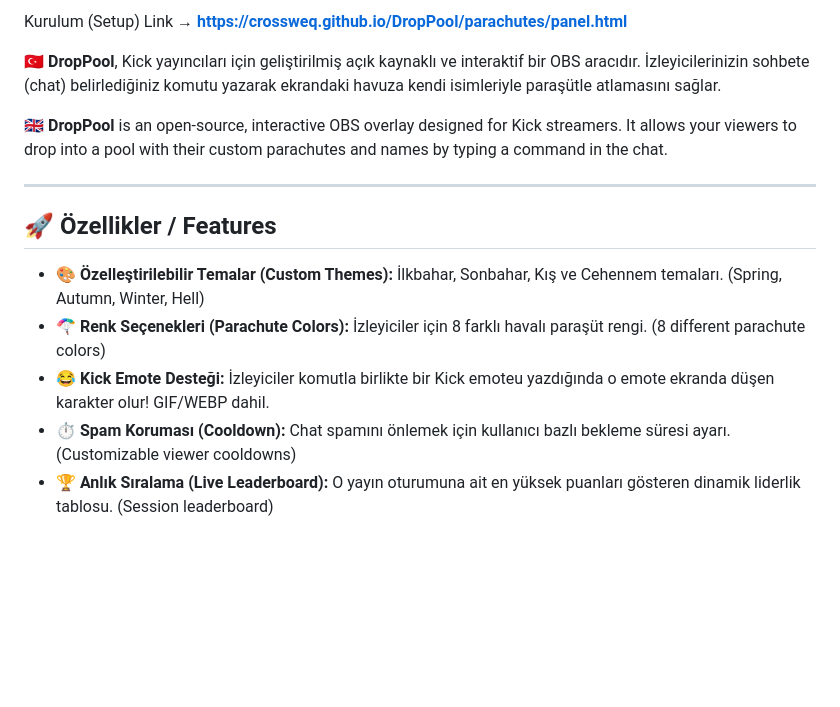
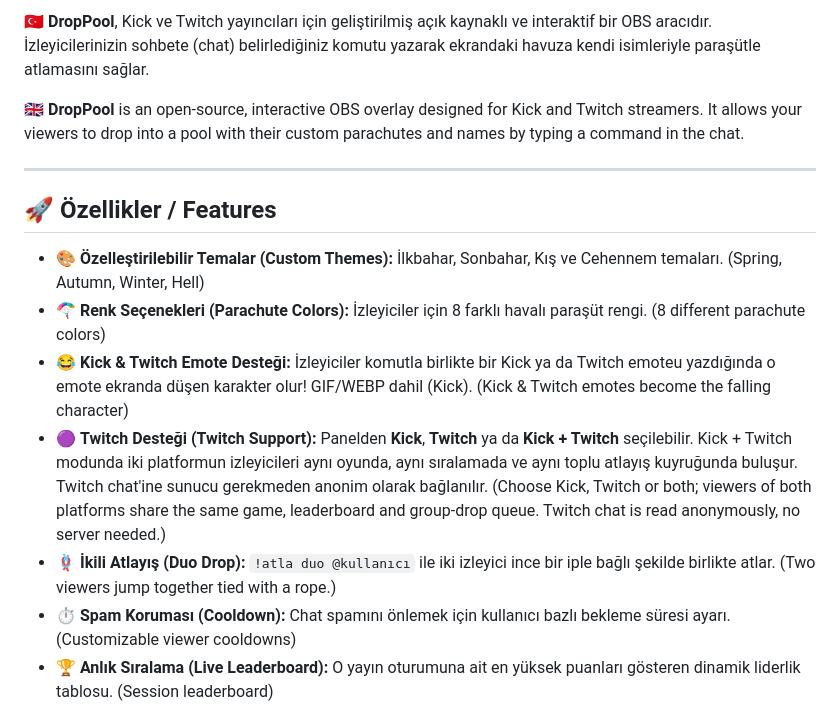
Before and after one commit to CrossWeq/DropPool, a Markdown page: README.md, the part around one of its changes. Drawn GitHub-style; blank space fills up the shorter version.

```diff
--- a/README.md
+++ b/README.md
@@ -4,9 +4,7 @@
 
-Kurulum (Setup) Link → **https://crossweq.github.io/DropPool/parachutes/panel.html**
+🇹🇷 **DropPool**, Kick ve Twitch yayıncıları için geliştirilmiş açık kaynaklı ve interaktif bir OBS aracıdır. İzleyicilerinizin sohbete (chat) belirlediğiniz komutu yazarak ekrandaki havuza kendi isimleriyle paraşütle atlamasını sağlar.
 
-🇹🇷 **DropPool**, Kick yayıncıları için geliştirilmiş açık kaynaklı ve interaktif bir OBS aracıdır. İzleyicilerinizin sohbete (chat) belirlediğiniz komutu yazarak ekrandaki havuza kendi isimleriyle paraşütle atlamasını sağlar.
-
-🇬🇧 **DropPool** is an open-source, interactive OBS overlay designed for Kick streamers. It allows your viewers to drop into a pool with their custom parachutes and names by typing a command in the chat.
+🇬🇧 **DropPool** is an open-source, interactive OBS overlay designed for Kick and Twitch streamers. It allows your viewers to drop into a pool with their custom parachutes and names by typing a command in the chat.
 
 ---
 
@@ -14,7 +12,9 @@ Kurulum (Setup) Link → **https://crossweq.github.io/DropPool/parachutes/panel.
 
 - 🎨 **Özelleştirilebilir Temalar (Custom Themes):** İlkbahar, Sonbahar, Kış ve Cehennem temaları. (Spring, Autumn, Winter, Hell)
 - 🪂 **Renk Seçenekleri (Parachute Colors):** İzleyiciler için 8 farklı havalı paraşüt rengi. (8 different parachute colors)
-- 😂 **Kick Emote Desteği:** İzleyiciler komutla birlikte bir Kick emoteu yazdığında o emote ekranda düşen karakter olur! GIF/WEBP dahil.
+- 😂 **Kick & Twitch Emote Desteği:** İzleyiciler komutla birlikte bir Kick ya da Twitch emoteu yazdığında o emote ekranda düşen karakter olur! GIF/WEBP dahil (Kick). (Kick & Twitch emotes become the falling character)
+- 🟣 **Twitch Desteği (Twitch Support):** Panelden **Kick**, **Twitch** ya da **Kick + Twitch** seçilebilir. Kick + Twitch modunda iki platformun izleyicileri aynı oyunda, aynı sıralamada ve aynı toplu atlayış kuyruğunda buluşur. Twitch chat'ine sunucu gerekmeden anonim olarak bağlanılır. (Choose Kick, Twitch or both; viewers of both platforms share the same game, leaderboard and group-drop queue. Twitch chat is read anonymously, no server needed.)
+- 🪢 **İkili Atlayış (Duo Drop):** `!atla duo @kullanıcı` ile iki izleyici ince bir iple bağlı şekilde birlikte atlar. (Two viewers jump together tied with a rope.)
 - ⏱️ **Spam Koruması (Cooldown):** Chat spamını önlemek için kullanıcı bazlı bekleme süresi ayarı. (Customizable viewer cooldowns)
 - 🏆 **Anlık Sıralama (Live Leaderboard):** O yayın oturumuna ait en yüksek puanları gösteren dinamik liderlik tablosu. (Session leaderboard)
 - 📊 **Kalıcı İstatistik Merkezi (Persistent Stats):** Tüm zamanların atlayış sayıları, isabet oranları, toplam ve rekor puanlar ile son atlayış tarihi/saati kalıcı olarak saklanır.
```
Also changed, not shown: other parts of README.md (+9 -7 lines).
